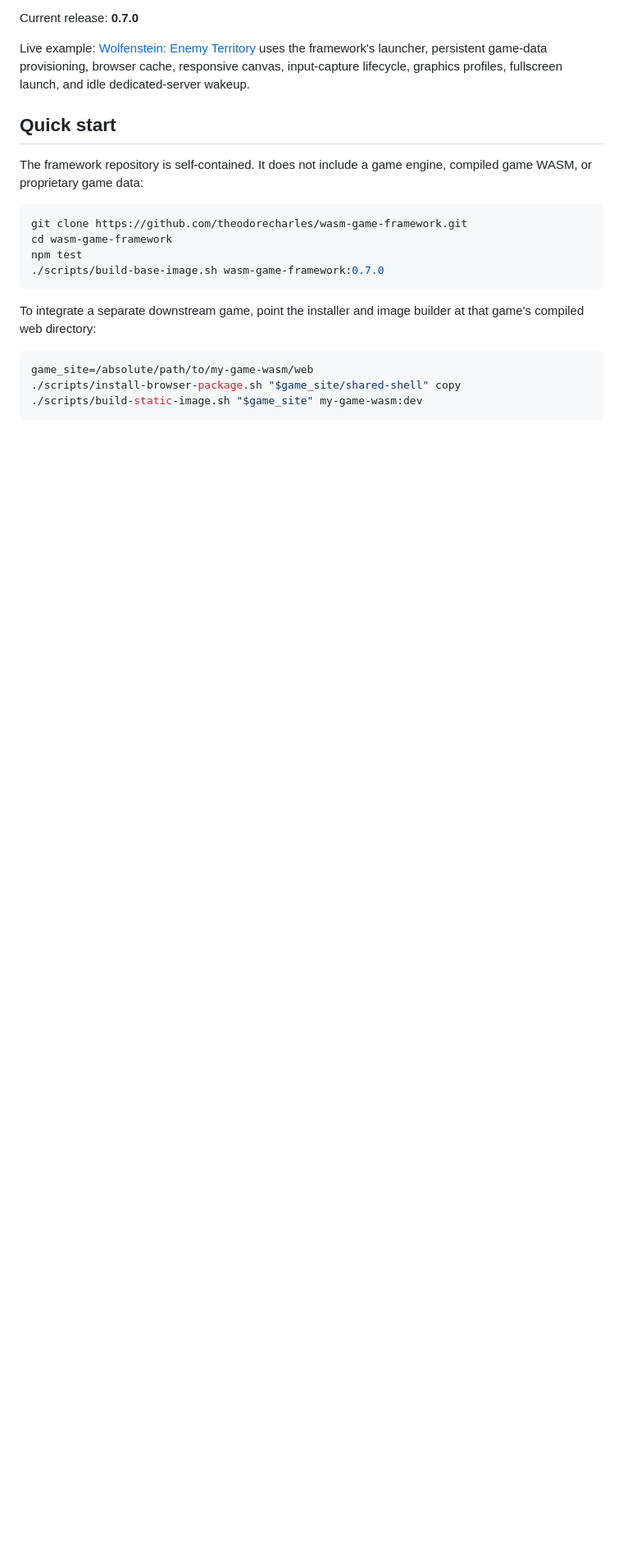
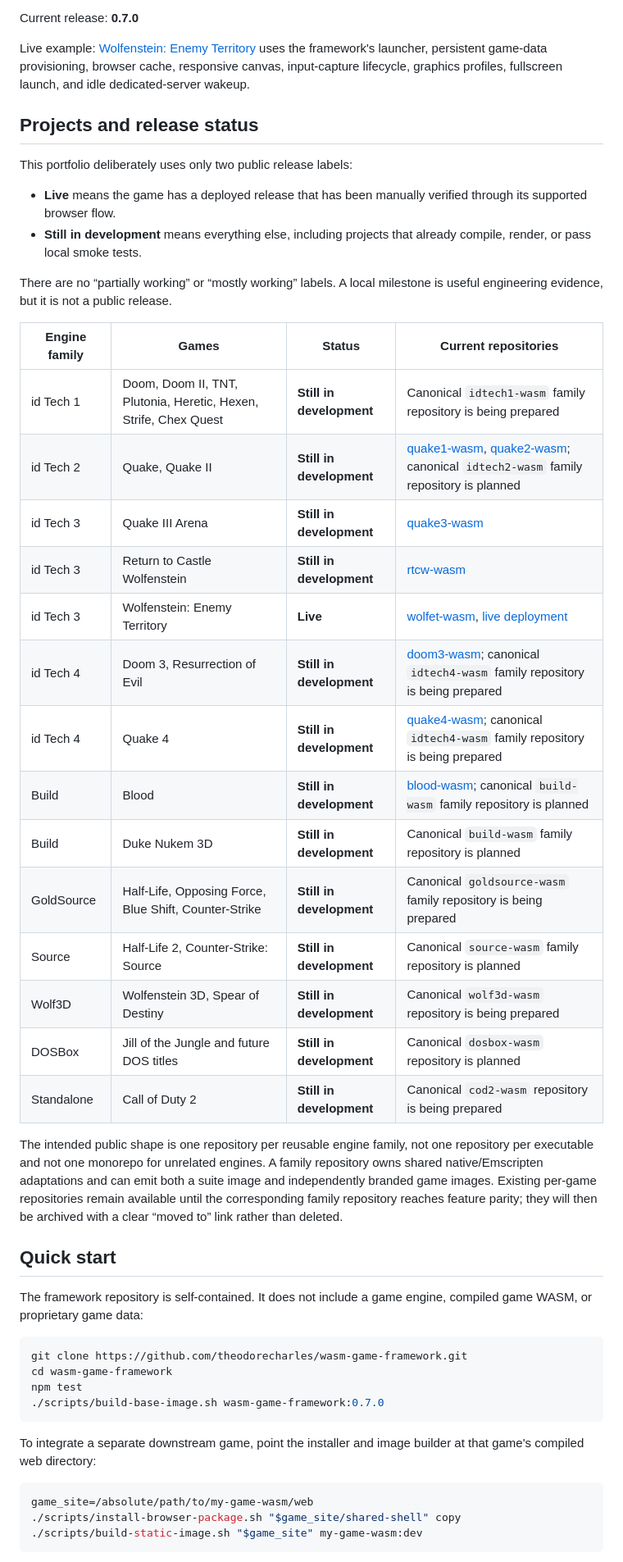
Before and after one commit to theodorecharles/wasm-game-framework, a Markdown page: README.md, the part around the change. Shown at 82% size. Rendered like a GitHub page; blank space fills up the shorter version.

Commit message:
Clarify portfolio release status

```diff
--- a/README.md
+++ b/README.md
@@ -12,6 +12,43 @@ Live example: [Wolfenstein: Enemy Territory](https://wolfet.tedcharles.net/)
 uses the framework's launcher, persistent game-data provisioning, browser
 cache, responsive canvas, input-capture lifecycle, graphics profiles,
 fullscreen launch, and idle dedicated-server wakeup.
+
+## Projects and release status
+
+This portfolio deliberately uses only two public release labels:
+
+- **Live** means the game has a deployed release that has been manually
+  verified through its supported browser flow.
+- **Still in development** means everything else, including projects that
+  already compile, render, or pass local smoke tests.
+
+There are no “partially working” or “mostly working” labels. A local milestone
+is useful engineering evidence, but it is not a public release.
+
+| Engine family | Games | Status | Current repositories |
+| --- | --- | --- | --- |
+| id Tech 1 | Doom, Doom II, TNT, Plutonia, Heretic, Hexen, Strife, Chex Quest | **Still in development** | Canonical `idtech1-wasm` family repository is being prepared |
+| id Tech 2 | Quake, Quake II | **Still in development** | [quake1-wasm](https://github.com/theodorecharles/quake1-wasm), [quake2-wasm](https://github.com/theodorecharles/quake2-wasm); canonical `idtech2-wasm` family repository is planned |
+| id Tech 3 | Quake III Arena | **Still in development** | [quake3-wasm](https://github.com/theodorecharles/quake3-wasm) |
+| id Tech 3 | Return to Castle Wolfenstein | **Still in development** | [rtcw-wasm](https://github.com/theodorecharles/rtcw-wasm) |
+| id Tech 3 | Wolfenstein: Enemy Territory | **Live** | [wolfet-wasm](https://github.com/theodorecharles/wolfet-wasm), [live deployment](https://wolfet.tedcharles.net/) |
+| id Tech 4 | Doom 3, Resurrection of Evil | **Still in development** | [doom3-wasm](https://github.com/theodorecharles/doom3-wasm); canonical `idtech4-wasm` family repository is being prepared |
+| id Tech 4 | Quake 4 | **Still in development** | [quake4-wasm](https://github.com/theodorecharles/quake4-wasm); canonical `idtech4-wasm` family repository is being prepared |
+| Build | Blood | **Still in development** | [blood-wasm](https://github.com/theodorecharles/blood-wasm); canonical `build-wasm` family repository is planned |
+| Build | Duke Nukem 3D | **Still in development** | Canonical `build-wasm` family repository is planned |
+| GoldSource | Half-Life, Opposing Force, Blue Shift, Counter-Strike | **Still in development** | Canonical `goldsource-wasm` family repository is being prepared |
+| Source | Half-Life 2, Counter-Strike: Source | **Still in development** | Canonical `source-wasm` family repository is planned |
+| Wolf3D | Wolfenstein 3D, Spear of Destiny | **Still in development** | Canonical `wolf3d-wasm` repository is being prepared |
+| DOSBox | Jill of the Jungle and future DOS titles | **Still in development** | Canonical `dosbox-wasm` repository is planned |
+| Standalone | Call of Duty 2 | **Still in development** | Canonical `cod2-wasm` repository is being prepared |
+
+The intended public shape is one repository per reusable engine family, not
+one repository per executable and not one monorepo for unrelated engines. A
+family repository owns shared native/Emscripten adaptations and can emit both
+a suite image and independently branded game images. Existing per-game
+repositories remain available until the corresponding family repository
+reaches feature parity; they will then be archived with a clear “moved to”
+link rather than deleted.
 
 ## Quick start
 
```
